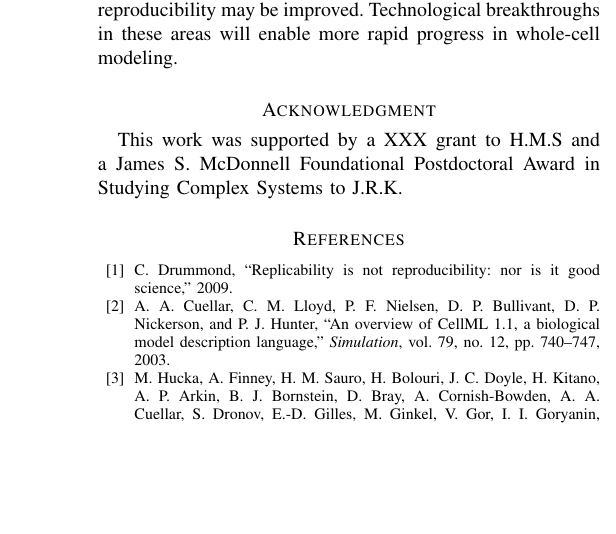
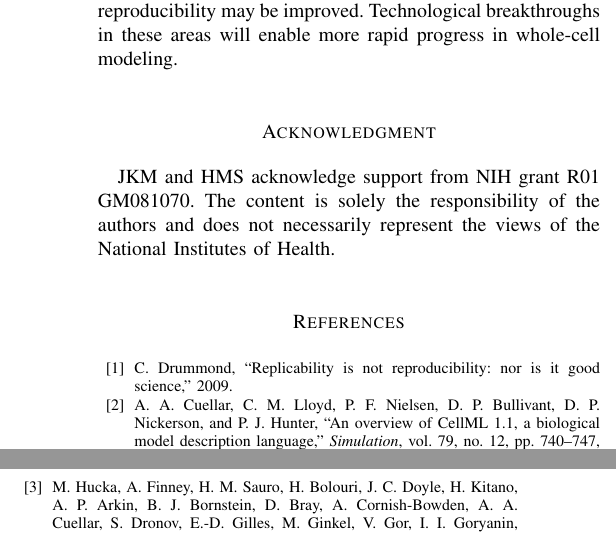
Before and after one commit to 0u812/ieee-reproducibility-paper, a LaTeX paper (model_reproducibility.tex): part of one column of page 4 of 5 before the commit and two parts of the columns of page 4 of 5 after it, the two joined at a grey line, cut so that both start at the same text, the shorter picture padded with empty space. Compiled offline with pdfLaTeX.

Commit message:
ack funding

```diff
--- a/model_reproducibility.tex
+++ b/model_reproducibility.tex
@@ -988,7 +988,7 @@ Technological breakthroughs in these areas will enable more rapid progress in wh
 % Appendix one text goes here.
 
 \section*{Acknowledgment}
-This work was supported by a XXX grant to H.M.S and a James S. McDonnell Foundational Postdoctoral Award in Studying Complex Systems to J.R.K.
+JKM and HMS acknowledge support from NIH grant R01 GM081070. The content is solely the responsibility of the authors and does not necessarily represent the views of the National Institutes of Health.
 
 % Can use something like this to put references on a page
 % by themselves when using endfloat and the captionsoff option.
```
